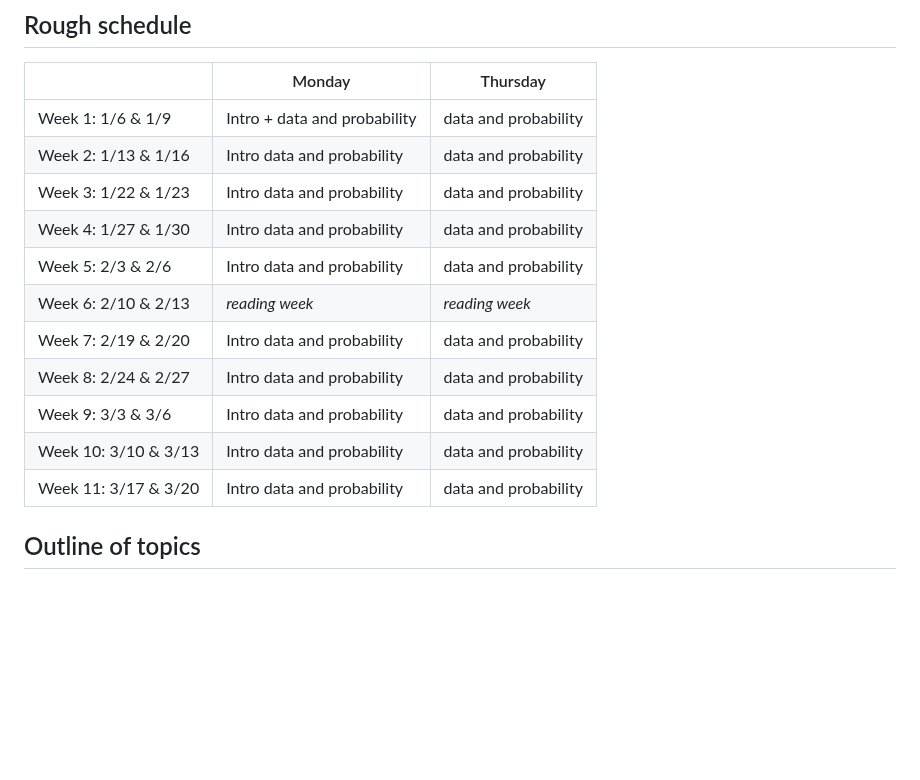
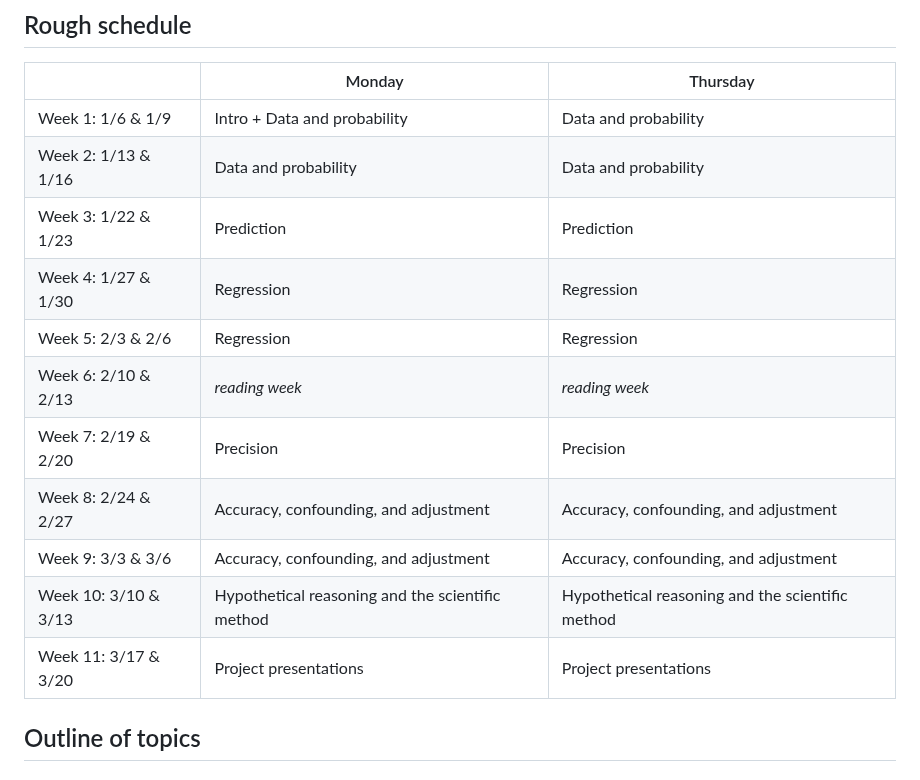
Before and after one commit to dpuelz/Quantitative-Reasoning-II, a Markdown page: README.md, the part around the change. Drawn GitHub-style; blank space fills up the shorter version.

```diff
--- a/README.md
+++ b/README.md
@@ -29,17 +29,17 @@ This is optional but highly recommended if you want to get fancy with coding. Pl
 
 || Monday | Thursday |
 |---|------| ------ |
-|Week 1: 1/6 & 1/9| Intro + data and probability | data and probability |
-|Week 2: 1/13 & 1/16| Intro data and probability | data and probability |
-|Week 3: 1/22 & 1/23| Intro data and probability | data and probability |
-|Week 4: 1/27 & 1/30| Intro data and probability | data and probability |
-|Week 5: 2/3 & 2/6| Intro data and probability | data and probability |
+|Week 1: 1/6 & 1/9| Intro + Data and probability | Data and probability |
+|Week 2: 1/13 & 1/16| Data and probability | Data and probability |
+|Week 3: 1/22 & 1/23| Prediction | Prediction |
+|Week 4: 1/27 & 1/30| Regression | Regression |
+|Week 5: 2/3 & 2/6| Regression | Regression |
 |Week 6: 2/10 & 2/13| *reading week* | *reading week* |
-|Week 7: 2/19 & 2/20| Intro data and probability | data and probability |
-|Week 8: 2/24 & 2/27| Intro data and probability | data and probability |
-|Week 9: 3/3 & 3/6| Intro data and probability | data and probability |
-|Week 10: 3/10 & 3/13| Intro data and probability | data and probability |
-|Week 11: 3/17 & 3/20| Intro data and probability | data and probability |
+|Week 7: 2/19 & 2/20| Precision | Precision |
+|Week 8: 2/24 & 2/27| Accuracy, confounding, and adjustment | Accuracy, confounding, and adjustment |
+|Week 9: 3/3 & 3/6| Accuracy, confounding, and adjustment | Accuracy, confounding, and adjustment |
+|Week 10: 3/10 & 3/13| Hypothetical reasoning and the scientific method | Hypothetical reasoning and the scientific method |
+|Week 11: 3/17 & 3/20| Project presentations | Project presentations |
 
 
 ## Outline of topics
```
